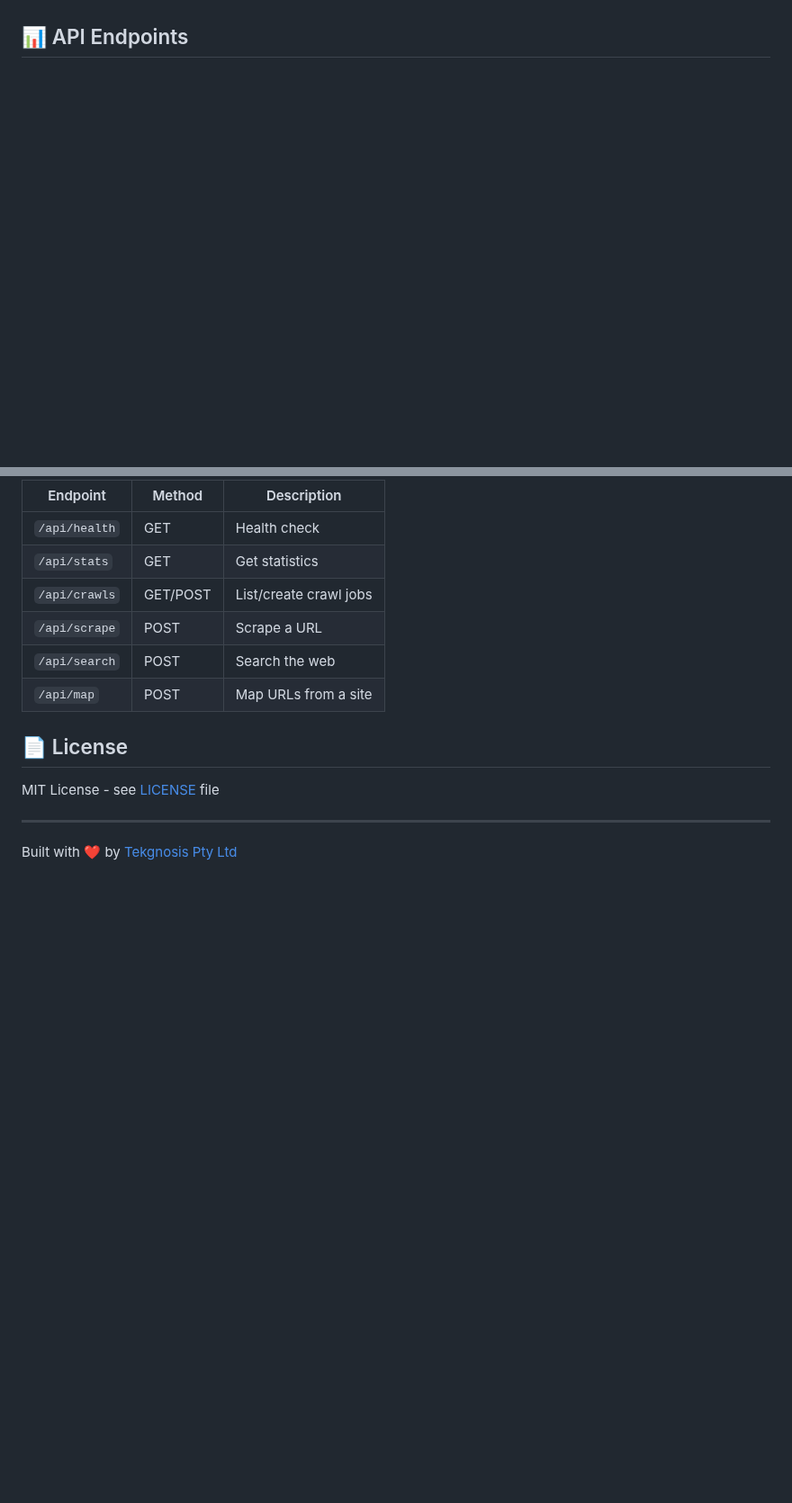
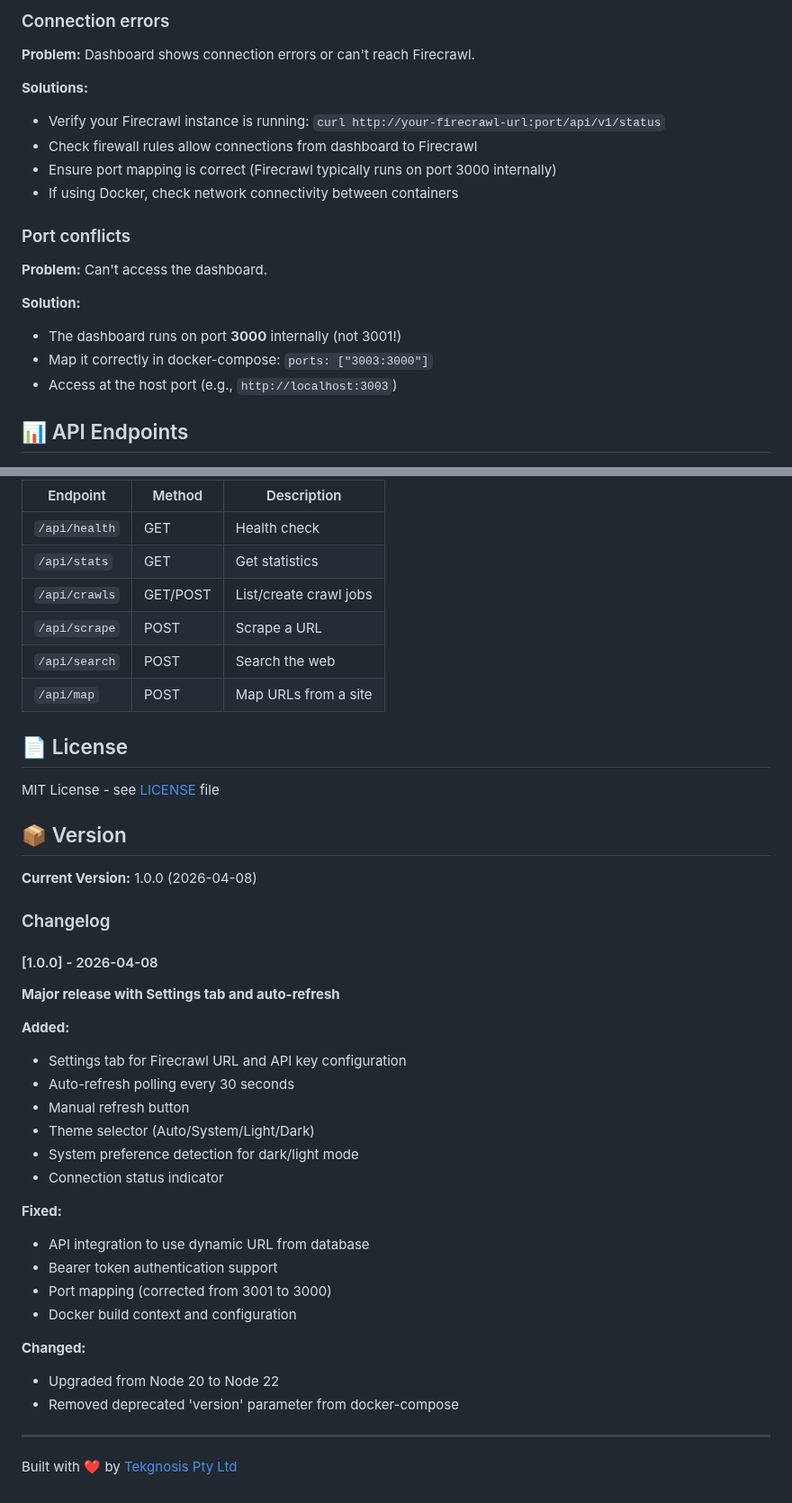
Before and after one commit to tekgnosis-net/firecrawl-dashboard, a Markdown page: README.md, 2 parts joined by grey strips. Shown at 90% size. Rendered like a GitHub page; blank space fills up the shorter version.

```diff
--- a/README.md
+++ b/README.md
@@ -53,3 +116,21 @@ Access the dashboard at **http://localhost:3003**
+### Connection errors
+
+**Problem:** Dashboard shows connection errors or can't reach Firecrawl.
+
+**Solutions:**
+- Verify your Firecrawl instance is running: `curl http://your-firecrawl-url:port/api/v1/status`
+- Check firewall rules allow connections from dashboard to Firecrawl
+- Ensure port mapping is correct (Firecrawl typically runs on port 3000 internally)
+- If using Docker, check network connectivity between containers
+
+### Port conflicts
+
+**Problem:** Can't access the dashboard.
+
+**Solution:**
+- The dashboard runs on port **3000** internally (not 3001!)
+- Map it correctly in docker-compose: `ports: ["3003:3000"]`
+- Access at the host port (e.g., `http://localhost:3003`)
 
 ## 📊 API Endpoints
 
@@ -66,6 +147,33 @@ Access the dashboard at **http://localhost:3003**
 
 MIT License - see [LICENSE](./LICENSE) file
 
+## 📦 Version
+
+**Current Version:** 1.0.0 (2026-04-08)
+
+### Changelog
+
+#### [1.0.0] - 2026-04-08
+**Major release with Settings tab and auto-refresh**
+
+**Added:**
+- Settings tab for Firecrawl URL and API key configuration
+- Auto-refresh polling every 30 seconds
+- Manual refresh button
+- Theme selector (Auto/System/Light/Dark)
+- System preference detection for dark/light mode
+- Connection status indicator
+
+**Fixed:**
+- API integration to use dynamic URL from database
+- Bearer token authentication support
+- Port mapping (corrected from 3001 to 3000)
+- Docker build context and configuration
+
+**Changed:**
+- Upgraded from Node 20 to Node 22
+- Removed deprecated 'version' parameter from docker-compose
+
 ---
 
 Built with ❤️ by [Tekgnosis Pty Ltd](https://tekgnosis.net)
```
Also changed, not shown: other parts of README.md (+70 -7 lines), screenshots/dashboard.png (added), screenshots/settings-censored.png (added).
